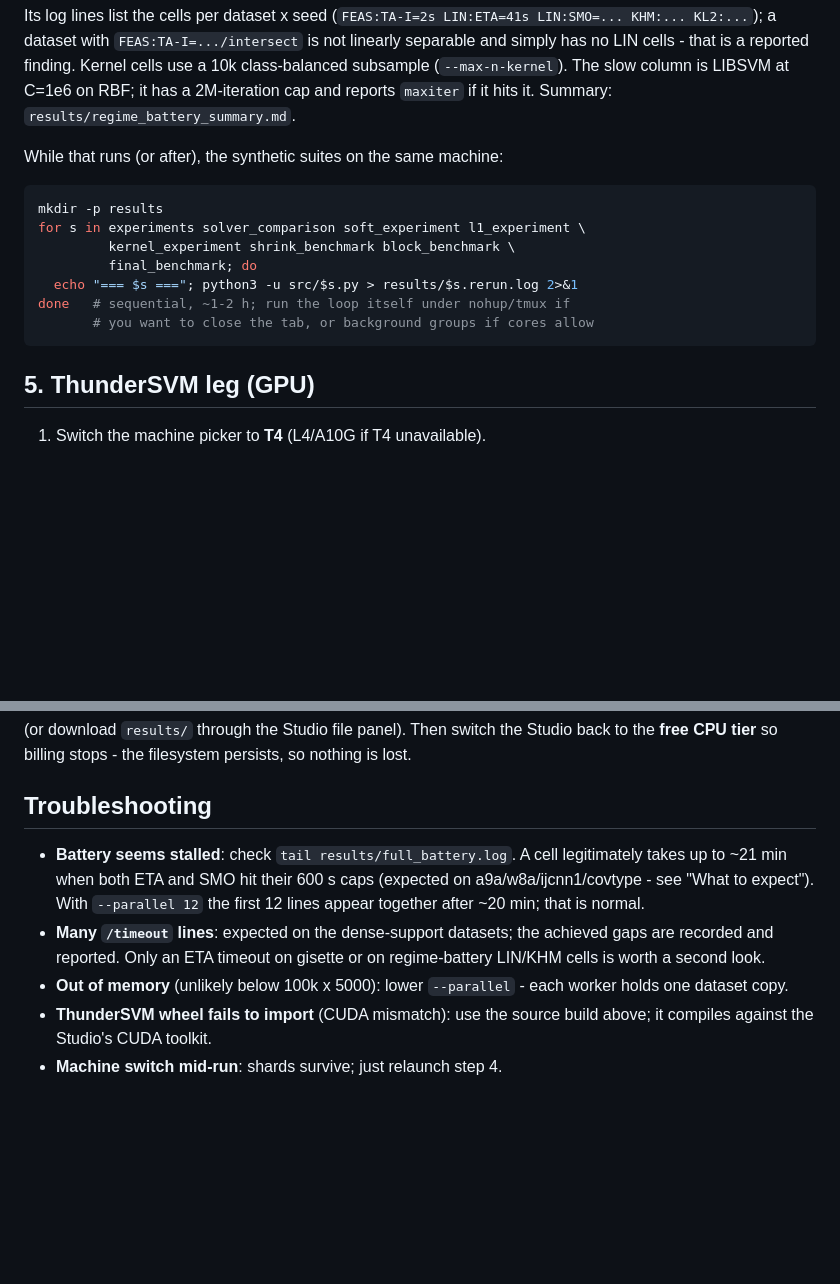
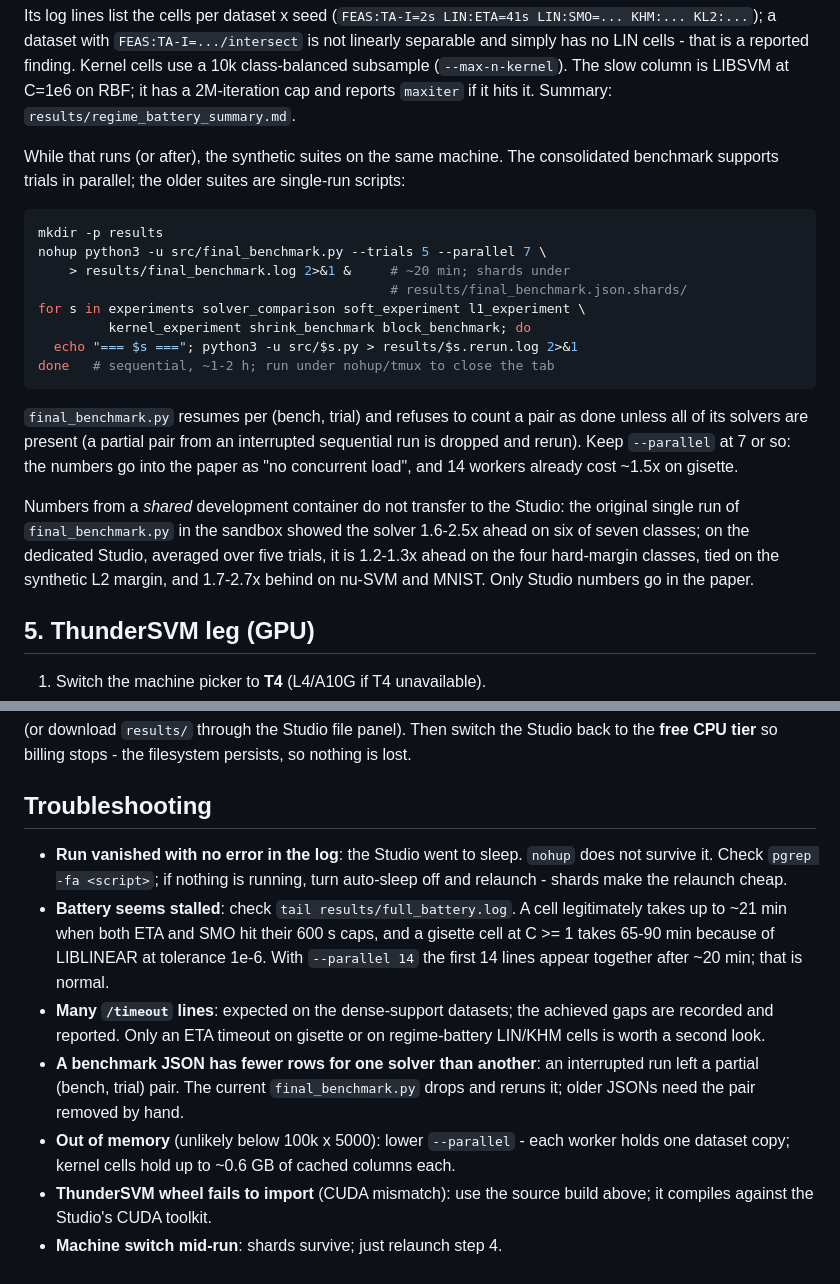
Before and after one commit to iammayankg/triangle-algorithm-sv, a Markdown page: docs/lightning_runbook.md, 2 parts joined by grey strips. Drawn GitHub-style; blank space fills up the shorter version.

````diff
--- a/docs/lightning_runbook.md
+++ b/docs/lightning_runbook.md
@@ -210,17 +230,34 @@ class-balanced subsample (`--max-n-kernel`). The slow column is
 LIBSVM at C=1e6 on RBF; it has a 2M-iteration cap and reports `maxiter`
 if it hits it. Summary: `results/regime_battery_summary.md`.
 
-While that runs (or after), the synthetic suites on the same machine:
+While that runs (or after), the synthetic suites on the same machine.
+The consolidated benchmark supports trials in parallel; the older
+suites are single-run scripts:
 
 ```bash
 mkdir -p results
+nohup python3 -u src/final_benchmark.py --trials 5 --parallel 7 \
+    > results/final_benchmark.log 2>&1 &     # ~20 min; shards under
+                                             # results/final_benchmark.json.shards/
 for s in experiments solver_comparison soft_experiment l1_experiment \
-         kernel_experiment shrink_benchmark block_benchmark \
-         final_benchmark; do
+         kernel_experiment shrink_benchmark block_benchmark; do
   echo "=== $s ==="; python3 -u src/$s.py > results/$s.rerun.log 2>&1
-done   # sequential, ~1-2 h; run the loop itself under nohup/tmux if
-       # you want to close the tab, or background groups if cores allow
+done   # sequential, ~1-2 h; run under nohup/tmux to close the tab
 ```
+
+`final_benchmark.py` resumes per (bench, trial) and refuses to count a
+pair as done unless all of its solvers are present (a partial pair
+from an interrupted sequential run is dropped and rerun). Keep
+`--parallel` at 7 or so: the numbers go into the paper as "no
+concurrent load", and 14 workers already cost ~1.5x on gisette.
+
+Numbers from a *shared* development container do not transfer to the
+Studio: the original single run of `final_benchmark.py` in the sandbox
+showed the solver 1.6-2.5x ahead on six of seven classes; on the
+dedicated Studio, averaged over five trials, it is 1.2-1.3x ahead on
+the four hard-margin classes, tied on the synthetic L2 margin, and
+1.7-2.7x behind on nu-SVM and MNIST. Only Studio numbers go in the
+paper.
 
 ## 5. ThunderSVM leg (GPU)
 
@@ -252,16 +289,25 @@ persists, so nothing is lost.
 
 ## Troubleshooting
 
+- **Run vanished with no error in the log**: the Studio went to sleep.
+  `nohup` does not survive it. Check `pgrep -fa <script>`; if nothing
+  is running, turn auto-sleep off and relaunch - shards make the
+  relaunch cheap.
 - **Battery seems stalled**: check `tail results/full_battery.log`. A
   cell legitimately takes up to ~21 min when both ETA and SMO hit their
-  600 s caps (expected on a9a/w8a/ijcnn1/covtype - see "What to
-  expect"). With `--parallel 12` the first 12 lines appear together
-  after ~20 min; that is normal.
+  600 s caps, and a gisette cell at C >= 1 takes 65-90 min because of
+  LIBLINEAR at tolerance 1e-6. With `--parallel 14` the first 14 lines
+  appear together after ~20 min; that is normal.
 - **Many `/timeout` lines**: expected on the dense-support datasets; the
   achieved gaps are recorded and reported. Only an ETA timeout on
   gisette or on regime-battery LIN/KHM cells is worth a second look.
+- **A benchmark JSON has fewer rows for one solver than another**: an
+  interrupted run left a partial (bench, trial) pair. The current
+  `final_benchmark.py` drops and reruns it; older JSONs need the pair
+  removed by hand.
 - **Out of memory** (unlikely below 100k x 5000): lower `--parallel` -
-  each worker holds one dataset copy.
+  each worker holds one dataset copy; kernel cells hold up to ~0.6 GB
+  of cached columns each.
 - **ThunderSVM wheel fails to import** (CUDA mismatch): use the source
   build above; it compiles against the Studio's CUDA toolkit.
 - **Machine switch mid-run**: shards survive; just relaunch step 4.
````
Also changed, not shown: other parts of docs/lightning_runbook.md (+92 -72 lines).
